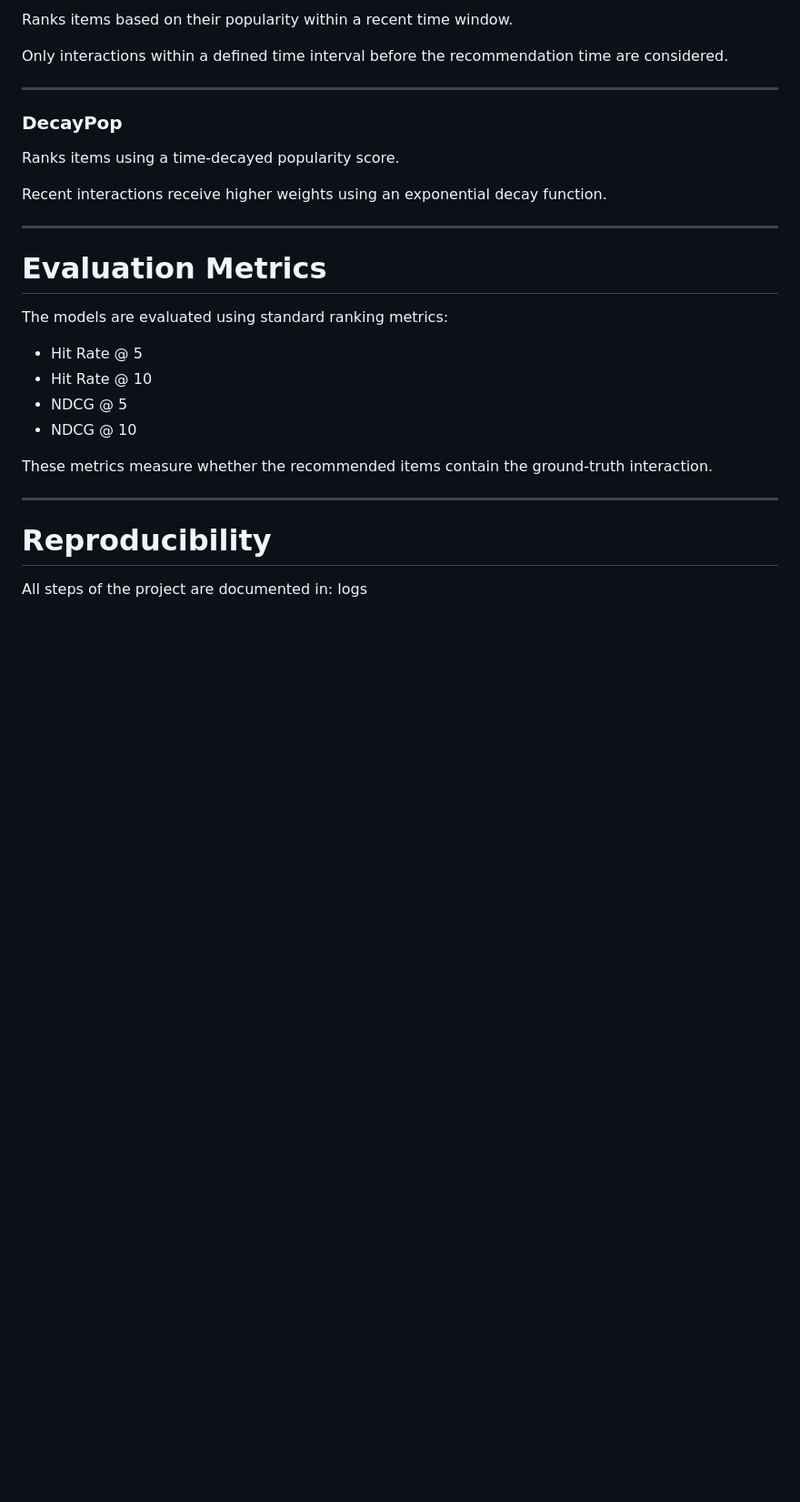
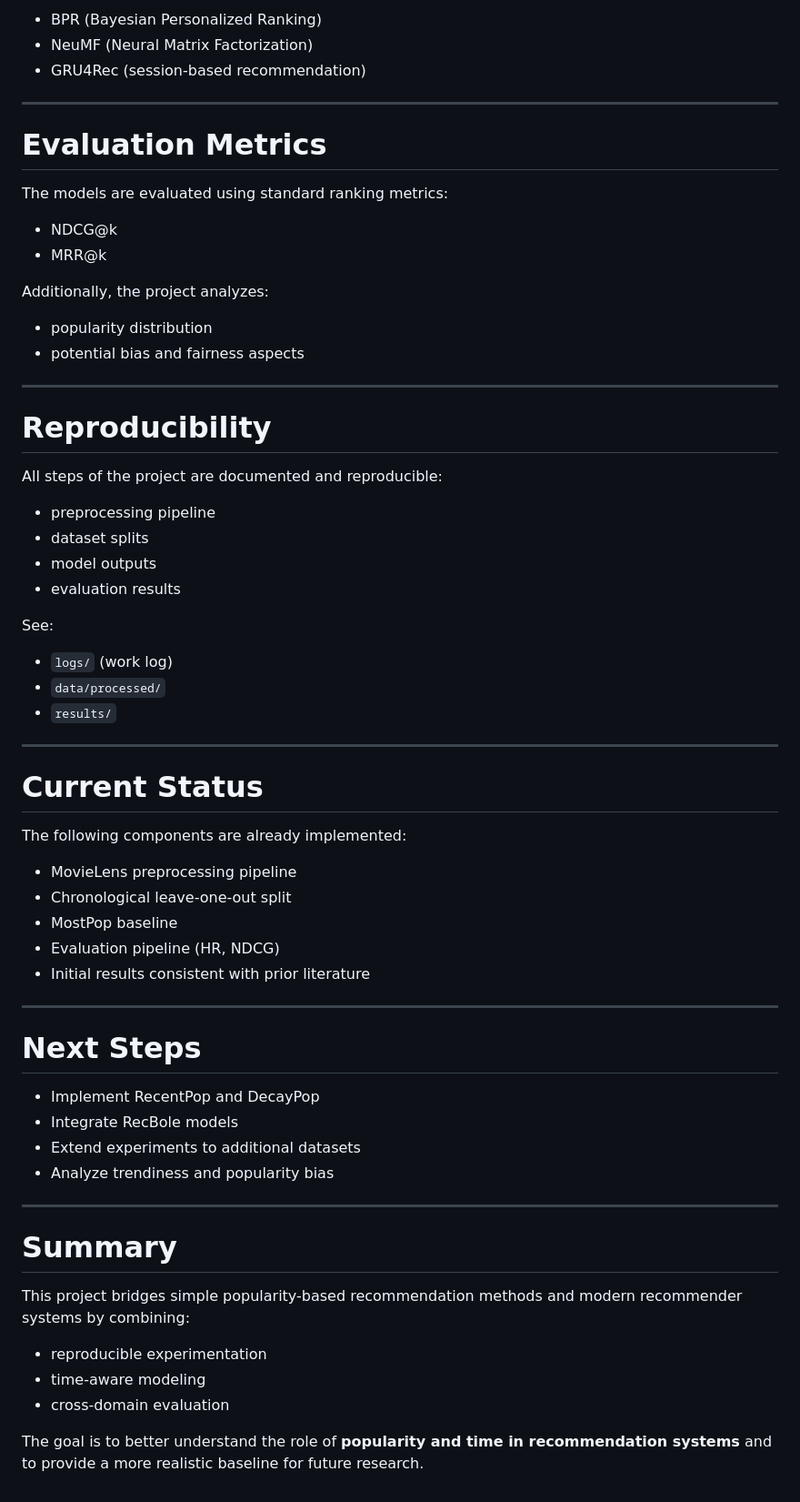
Before and after one commit to Manuel1598/Performance-Analysis-of-Time-Aware-Popularity-Based-Recommender-Systems, a Markdown page: README.md, the part around one of its changes. Shown at 91% size. Rendered like a GitHub page; blank space fills up the shorter version.

```diff
--- a/README.md
+++ b/README.md
@@ -131,15 +126,7 @@ This is the most widely used baseline in recommender systems.
 
-Ranks items based on their popularity within a recent time window.
-
-Only interactions within a defined time interval before the recommendation time are considered.
-
----
-
-### DecayPop
-
-Ranks items using a time-decayed popularity score.
-
-Recent interactions receive higher weights using an exponential decay function.
+* BPR (Bayesian Personalized Ranking)
+* NeuMF (Neural Matrix Factorization)
+* GRU4Rec (session-based recommendation)
 
 ---
 
@@ -147,15 +134,60 @@ Recent interactions receive higher weights using an exponential decay function.
 
 The models are evaluated using standard ranking metrics:
 
-- Hit Rate @ 5
-- Hit Rate @ 10
-- NDCG @ 5
-- NDCG @ 10
+* NDCG@k
+* MRR@k
 
-These metrics measure whether the recommended items contain the ground-truth interaction.
+Additionally, the project analyzes:
+
+* popularity distribution
+* potential bias and fairness aspects
 
 ---
 
 # Reproducibility
 
-All steps of the project are documented in: logs
+All steps of the project are documented and reproducible:
+
+* preprocessing pipeline
+* dataset splits
+* model outputs
+* evaluation results
+
+See:
+
+* `logs/` (work log)
+* `data/processed/`
+* `results/`
+
+---
+
+# Current Status
+
+The following components are already implemented:
+
+* MovieLens preprocessing pipeline
+* Chronological leave-one-out split
+* MostPop baseline
+* Evaluation pipeline (HR, NDCG)
+* Initial results consistent with prior literature
+
+---
+
+# Next Steps
+
+* Implement RecentPop and DecayPop
+* Integrate RecBole models
+* Extend experiments to additional datasets
+* Analyze trendiness and popularity bias
+
+---
+
+# Summary
+
+This project bridges simple popularity-based recommendation methods and modern recommender systems by combining:
+
+* reproducible experimentation
+* time-aware modeling
+* cross-domain evaluation
+
+The goal is to better understand the role of **popularity and time in recommendation systems** and to provide a more realistic baseline for future research.
```
Also changed, not shown: other parts of README.md (+67 -72 lines).
